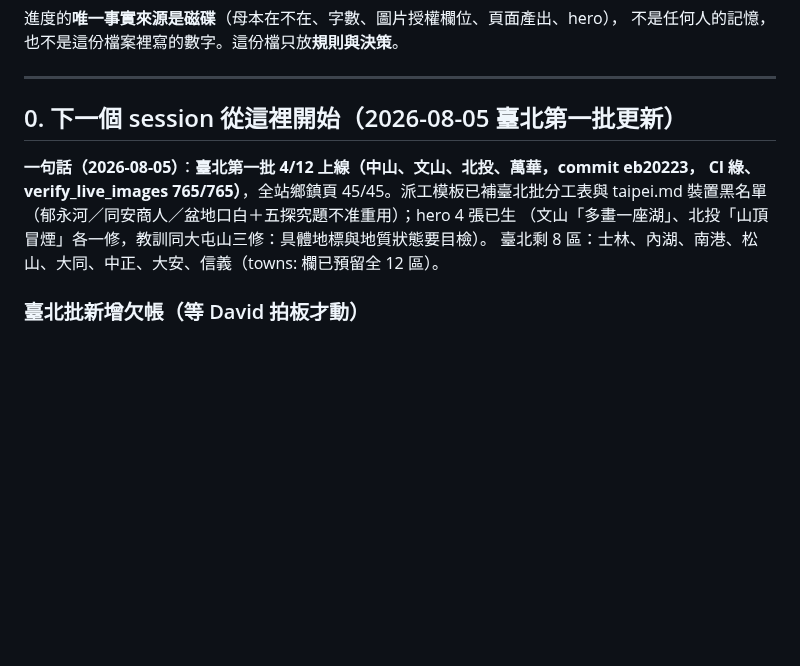
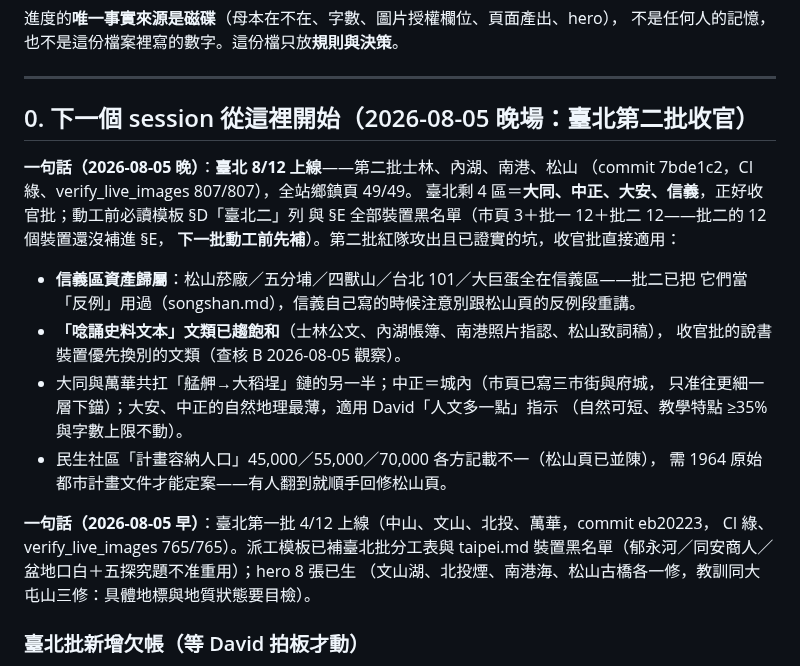
Before and after one commit to elliot200852-lab/taiwan-geo-db, a Markdown page: docs/HANDOFF-towns-expansion.md, the part around the change. Rendered like a GitHub page; blank space fills up the shorter version.

Commit message:
docs(handoff): §0 更新臺北第二批收官（8/12）＋收官批注意事項入冊
Co-Authored-By: Claude Fable 5 <noreply@anthropic.com>
Claude-Session: https://claude.ai/code/session_016Qc63n3pZ7ExQ8DT4UvxUQ

```diff
--- a/docs/HANDOFF-towns-expansion.md
+++ b/docs/HANDOFF-towns-expansion.md
@@ -25,13 +25,27 @@ cd ~/MyWork/taiwan-geo-db
 
 ---
 
-## 0. 下一個 session 從這裡開始（2026-08-05 臺北第一批更新）
+## 0. 下一個 session 從這裡開始（2026-08-05 晚場：臺北第二批收官）
 
-**一句話（2026-08-05）**：**臺北第一批 4/12 上線（中山、文山、北投、萬華，commit eb20223，
-CI 綠、verify_live_images 765/765）**，全站鄉鎮頁 45/45。派工模板已補臺北批分工表與
-taipei.md 裝置黑名單（郁永河／同安商人／盆地口白＋五探究題不准重用）；hero 4 張已生
-（文山「多畫一座湖」、北投「山頂冒煙」各一修，教訓同大屯山三修：具體地標與地質狀態要目檢）。
-臺北剩 8 區：士林、內湖、南港、松山、大同、中正、大安、信義（towns: 欄已預留全 12 區）。
+**一句話（2026-08-05 晚）**：**臺北 8/12 上線**——第二批士林、內湖、南港、松山
+（commit 7bde1c2，CI 綠、verify_live_images 807/807），全站鄉鎮頁 49/49。
+臺北剩 4 區＝**大同、中正、大安、信義**，正好收官批；動工前必讀模板 §D「臺北二」列
+與 §E 全部裝置黑名單（市頁 3＋批一 12＋批二 12——批二的 12 個裝置還沒補進 §E，
+**下一批動工前先補**）。第二批紅隊攻出且已證實的坑，收官批直接適用：
+- **信義區資產歸屬**：松山菸廠／五分埔／四獸山／台北 101／大巨蛋全在信義區——批二已把
+  它們當「反例」用過（songshan.md），信義自己寫的時候注意別跟松山頁的反例段重講。
+- **「唸誦史料文本」文類已趨飽和**（士林公文、內湖帳簿、南港照片指認、松山致詞稿），
+  收官批的說書裝置優先換別的文類（查核 B 2026-08-05 觀察）。
+- 大同與萬華共扛「艋舺→大稻埕」鏈的另一半；中正＝城內（市頁已寫三市街與府城，
+  只准往更細一層下錨）；大安、中正的自然地理最薄，適用 David「人文多一點」指示
+  （自然可短、教學特點 ≥35% 與字數上限不動）。
+- 民生社區「計畫容納人口」45,000／55,000／70,000 各方記載不一（松山頁已並陳），
+  需 1964 原始都市計畫文件才能定案——有人翻到就順手回修松山頁。
+
+**一句話（2026-08-05 早）**：臺北第一批 4/12 上線（中山、文山、北投、萬華，commit eb20223，
+CI 綠、verify_live_images 765/765）。派工模板已補臺北批分工表與
+taipei.md 裝置黑名單（郁永河／同安商人／盆地口白＋五探究題不准重用）；hero 8 張已生
+（文山湖、北投煙、南港海、松山古橋各一修，教訓同大屯山三修：具體地標與地質狀態要目檢）。
 
 ### 臺北批新增欠帳（等 David 拍板才動）
 4. **「一府二鹿三艋舺」市頁措辭**：wanhua.md 查證＝清代文獻查無此語（維基文庫清代方志
```
